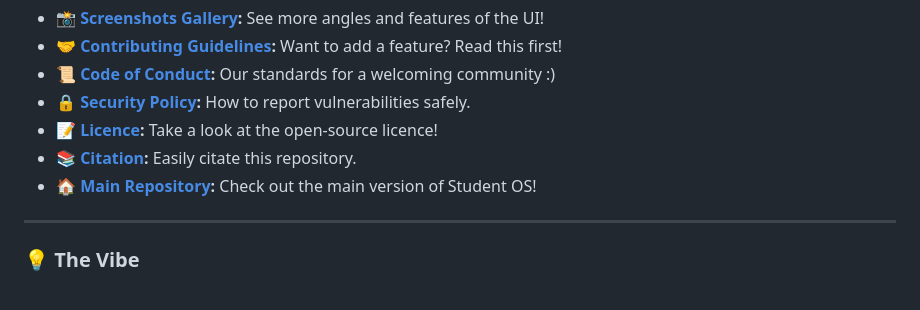
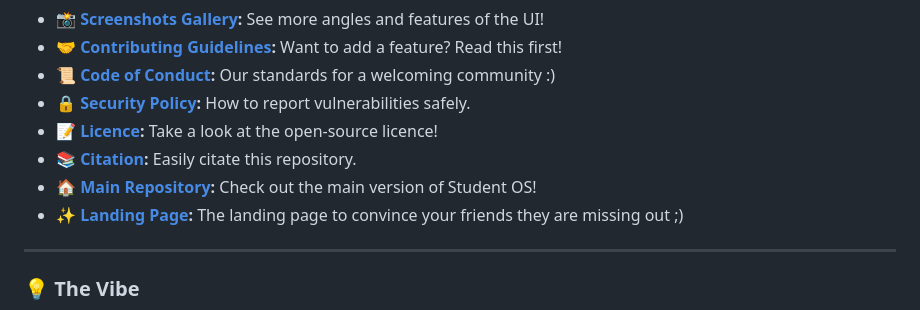
Before and after one commit to LD-beepbeep/SCHOOL-BETA, a Markdown page: README.md, the part around the change. GitHub-like rendering.

Commit message:
Add landing page link to README

```diff
--- a/README.md
+++ b/README.md
@@ -43,6 +43,7 @@ Want to see more, help out, or understand how this project is run? Check out the
 * 📝 **[Licence](./LICENSE):** Take a look at the open-source licence!
 * 📚 **[Citation](CITATION.cff):** Easily citate this repository.
 * 🏠 **[Main Repository](https://github.com/LD-beepbeep/SCHOOL):** Check out the main version of Student OS!
+* ✨ **[Landing Page](https://ld-beepbeep.github.io/SCHOOL/landing):** The landing page to convince your friends they are missing out ;)
 
 ---
 
```
